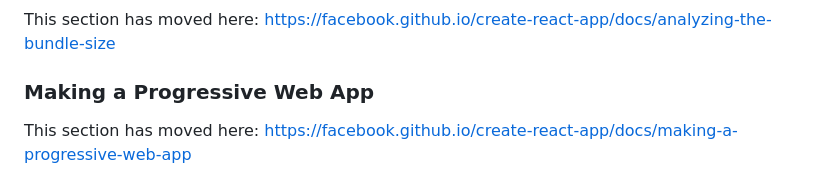
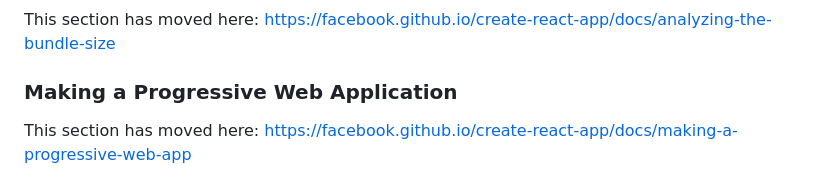
Before and after one commit to mohitsooonni/React-Quiz, a Markdown page: README.md, the part around the change. Drawn GitHub-style.

```diff
--- a/README.md
+++ b/README.md
@@ -57,7 +57,7 @@ This section has moved here: [https://facebook.github.io/create-react-app/docs/c
 
 This section has moved here: [https://facebook.github.io/create-react-app/docs/analyzing-the-bundle-size](https://facebook.github.io/create-react-app/docs/analyzing-the-bundle-size)
 
-### Making a Progressive Web App
+### Making a Progressive Web Application
 
 This section has moved here: [https://facebook.github.io/create-react-app/docs/making-a-progressive-web-app](https://facebook.github.io/create-react-app/docs/making-a-progressive-web-app)
 
```
